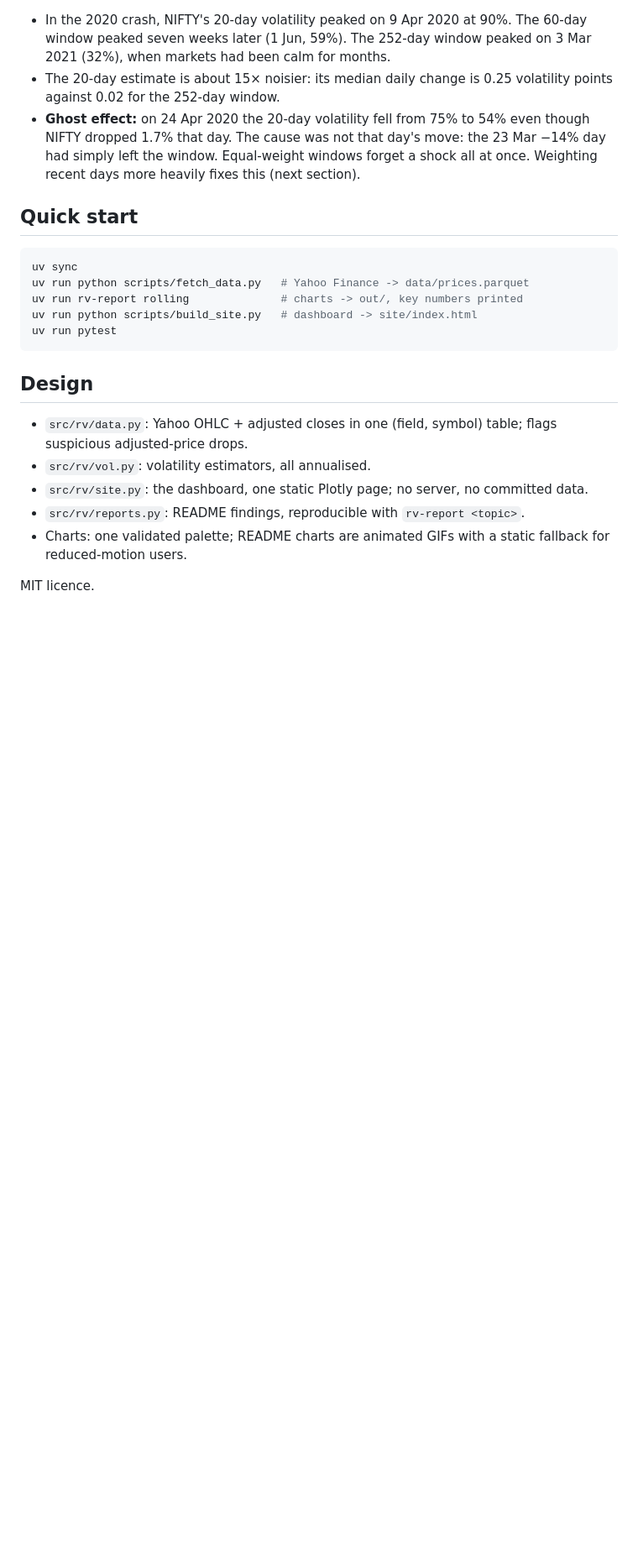
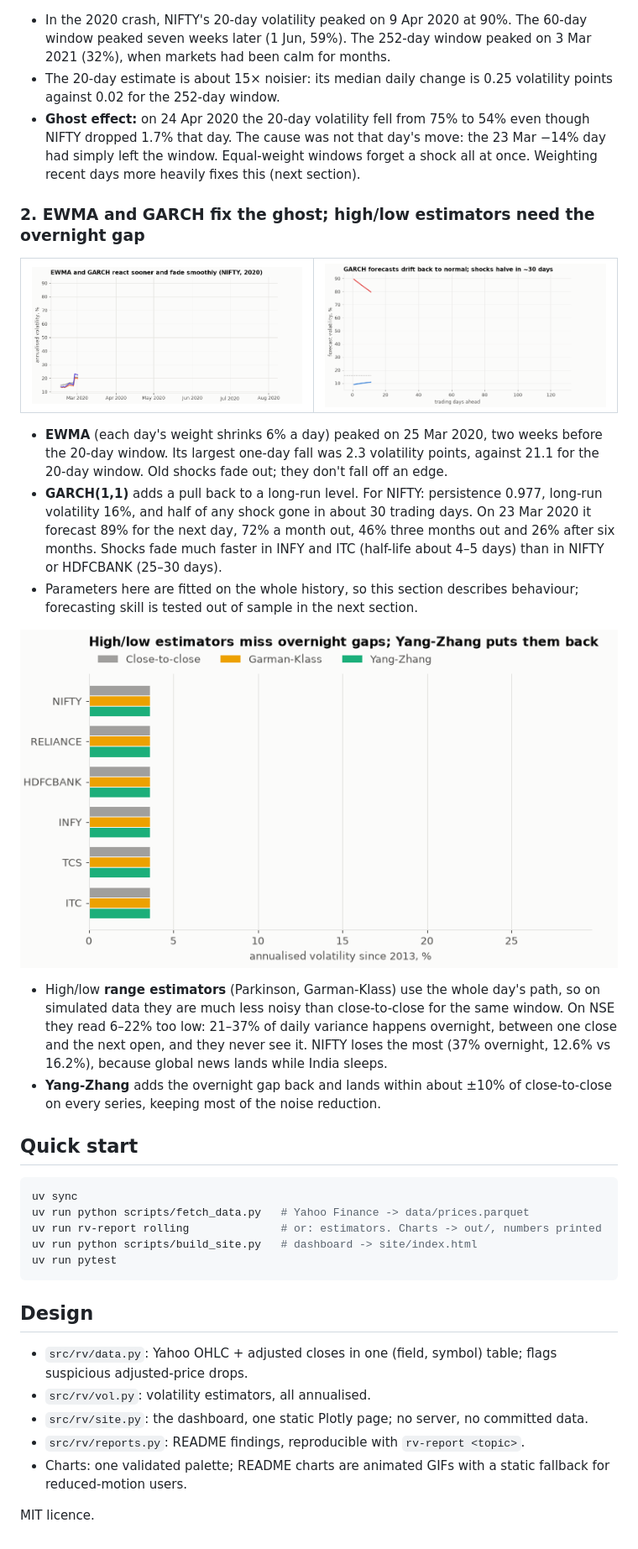
Before and after one commit to Dhirajdas18/returns-volatility-dashboard, a Markdown page: README.md, the part around one of its changes. Shown at 84% size. GitHub-like rendering; pictures changed too: docs/img/estimators_2020.gif (added), docs/img/garch_forecast.gif (added), docs/img/range_vs_close.gif (added); blank space fills up the shorter version.

````diff
--- a/README.md
+++ b/README.md
@@ -38,12 +38,38 @@ a static interactive site rebuilt every week from fresh data by GitHub Actions.
   Equal-weight windows forget a shock all at once. Weighting recent days more heavily fixes this (next
   section).
 
+### 2. EWMA and GARCH fix the ghost; high/low estimators need the overnight gap
+
+<table><tr>
+<td><a href="docs/img/estimators_2020.png"><picture><source media="(prefers-reduced-motion: reduce)" srcset="docs/img/estimators_2020.png"><img src="docs/img/estimators_2020.gif" alt="NIFTY 2020: 20-day rolling vs EWMA vs GARCH volatility"></picture></a></td>
+<td><a href="docs/img/garch_forecast.png"><picture><source media="(prefers-reduced-motion: reduce)" srcset="docs/img/garch_forecast.png"><img src="docs/img/garch_forecast.gif" alt="GARCH volatility forecasts made on 23 Mar 2020 and 22 Jun 2017 converging to 16%"></picture></a></td>
+</tr></table>
+
+- **EWMA** (each day's weight shrinks 6% a day) peaked on 25 Mar 2020, two weeks before the 20-day
+  window. Its largest one-day fall was 2.3 volatility points, against 21.1 for the 20-day window. Old
+  shocks fade out; they don't fall off an edge.
+- **GARCH(1,1)** adds a pull back to a long-run level. For NIFTY: persistence 0.977, long-run
+  volatility 16%, and half of any shock gone in about 30 trading days. On 23 Mar 2020 it forecast 89%
+  for the next day, 72% a month out, 46% three months out and 26% after six months. Shocks fade much
+  faster in INFY and ITC (half-life about 4–5 days) than in NIFTY or HDFCBANK (25–30 days).
+- Parameters here are fitted on the whole history, so this section describes behaviour; forecasting
+  skill is tested out of sample in the next section.
+
+<a href="docs/img/range_vs_close.png"><picture><source media="(prefers-reduced-motion: reduce)" srcset="docs/img/range_vs_close.png"><img src="docs/img/range_vs_close.gif" alt="Close-to-close vs Garman-Klass vs Yang-Zhang volatility for six NSE series" width="720"></picture></a>
+
+- High/low **range estimators** (Parkinson, Garman-Klass) use the whole day's path, so on simulated data
+  they are much less noisy than close-to-close for the same window. On NSE they read 6–22% too low:
+  21–37% of daily variance happens overnight, between one close and the next open, and they never see it.
+  NIFTY loses the most (37% overnight, 12.6% vs 16.2%), because global news lands while India sleeps.
+- **Yang-Zhang** adds the overnight gap back and lands within about ±10% of close-to-close on every
+  series, keeping most of the noise reduction.
+
 ## Quick start
 
 ```bash
 uv sync
 uv run python scripts/fetch_data.py   # Yahoo Finance -> data/prices.parquet
-uv run rv-report rolling              # charts -> out/, key numbers printed
+uv run rv-report rolling              # or: estimators. Charts -> out/, numbers printed
 uv run python scripts/build_site.py   # dashboard -> site/index.html
 uv run pytest
 ```
````
Also changed, not shown: other parts of README.md (+1 -1 lines), docs/img/estimators_2020.png (added), docs/img/garch_forecast.png (added), docs/img/range_vs_close.png (added), 7 other files.
